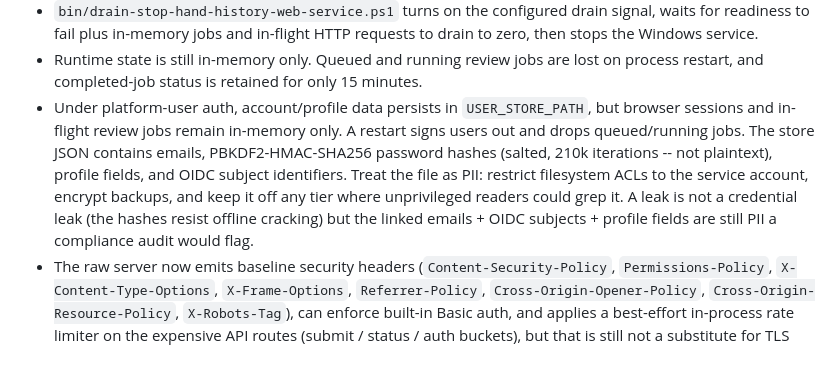
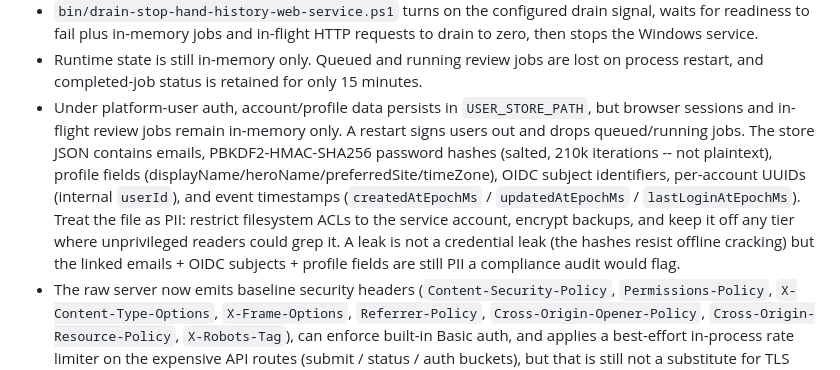
Before and after one commit to albadenn-ops/sicfun, a Markdown page: docs/OPERATOR_RUNBOOK.md, the part around the change. GitHub-like rendering.

Commit message:
docs(runbook): mirror the deployment-doc fix -- name profile fields + UUID + timestamps in USER_STORE_PATH content
793cc2c updated the HAND_HISTORY_WEB_DEPLOYMENT.md PII description to
name the per-account UUID and the three event timestamps the
StoredUser record persists. The OPERATOR_RUNBOOK had the same gap
plus an extra one of its own: it said 'profile fields' without
expanding to the actual stored sub-fields, while the deployment doc
already named them (displayName/heroName/preferredSite/timeZone).

Bring the runbook up to the deployment doc's level of detail: expand
'profile fields' to the four stored values and add the
userId/createdAtEpochMs/updatedAtEpochMs/lastLoginAtEpochMs fields.
Forensic-audit + GDPR-export workflows that lean on this runbook
entry now know the full record shape without cross-referencing the
deployment doc or PlatformUserAuth.scala.

Co-Authored-By: Claude Opus 4.7 (1M context) <noreply@anthropic.com>

```diff
--- a/docs/OPERATOR_RUNBOOK.md
+++ b/docs/OPERATOR_RUNBOOK.md
@@ -360,7 +360,7 @@ Operator notes:
 - Use `-DrainSignalFile <path>` or `DRAIN_SIGNAL_FILE=<path>` when you want external deployment tooling to mark the instance unready before shutdown. While that file exists, `/api/ready` returns `503` and new `POST /api/analyze-hand-history` and `POST /api/playing-hall` submissions are rejected, but health checks and in-flight job polling still work.
 - `bin/drain-stop-hand-history-web-service.ps1` turns on the configured drain signal, waits for readiness to fail plus in-memory jobs and in-flight HTTP requests to drain to zero, then stops the Windows service.
 - Runtime state is still in-memory only. Queued and running review jobs are lost on process restart, and completed-job status is retained for only 15 minutes.
-- Under platform-user auth, account/profile data persists in `USER_STORE_PATH`, but browser sessions and in-flight review jobs remain in-memory only. A restart signs users out and drops queued/running jobs. The store JSON contains emails, PBKDF2-HMAC-SHA256 password hashes (salted, 210k iterations -- not plaintext), profile fields, and OIDC subject identifiers. Treat the file as PII: restrict filesystem ACLs to the service account, encrypt backups, and keep it off any tier where unprivileged readers could grep it. A leak is not a credential leak (the hashes resist offline cracking) but the linked emails + OIDC subjects + profile fields are still PII a compliance audit would flag.
+- Under platform-user auth, account/profile data persists in `USER_STORE_PATH`, but browser sessions and in-flight review jobs remain in-memory only. A restart signs users out and drops queued/running jobs. The store JSON contains emails, PBKDF2-HMAC-SHA256 password hashes (salted, 210k iterations -- not plaintext), profile fields (displayName/heroName/preferredSite/timeZone), OIDC subject identifiers, per-account UUIDs (internal `userId`), and event timestamps (`createdAtEpochMs` / `updatedAtEpochMs` / `lastLoginAtEpochMs`). Treat the file as PII: restrict filesystem ACLs to the service account, encrypt backups, and keep it off any tier where unprivileged readers could grep it. A leak is not a credential leak (the hashes resist offline cracking) but the linked emails + OIDC subjects + profile fields are still PII a compliance audit would flag.
 - The raw server now emits baseline security headers (`Content-Security-Policy`, `Permissions-Policy`, `X-Content-Type-Options`, `X-Frame-Options`, `Referrer-Policy`, `Cross-Origin-Opener-Policy`, `Cross-Origin-Resource-Policy`, `X-Robots-Tag`), can enforce built-in Basic auth, and applies a best-effort in-process rate limiter on the expensive API routes (submit / status / auth buckets), but that is still not a substitute for TLS termination or edge rate limiting.
 - Static assets are served with weak `ETag` headers and path-aware `Cache-Control`: `vendor/*` files get `public, max-age=31536000` (vendored libs are pinned per filename), all other static assets get `public, max-age=0, must-revalidate`. Browsers revalidate with `If-None-Match` or `If-Modified-Since`; matching validators get `304 Not Modified` with no body. API responses still emit `Cache-Control: no-store`. A reverse proxy with caching enabled (e.g., nginx with proxy_cache_path) can respect these directives directly; do not strip them.
 - Responses for compressible types (`text/*`, `application/javascript`, `application/json`, `image/svg+xml`) carry `Vary: Accept-Encoding` and are gzipped on the wire when the client sends `Accept-Encoding: gzip`. The wire savings are ~70% on the chart-stack cold load. The static handler emits a `-gz` ETag suffix on compressed variants so caches that key only on ETag (ignoring Vary) don't serve the wrong encoding. The origin honors `gzip;q=0` to opt out per RFC 7231 sec 5.3.4.
```
